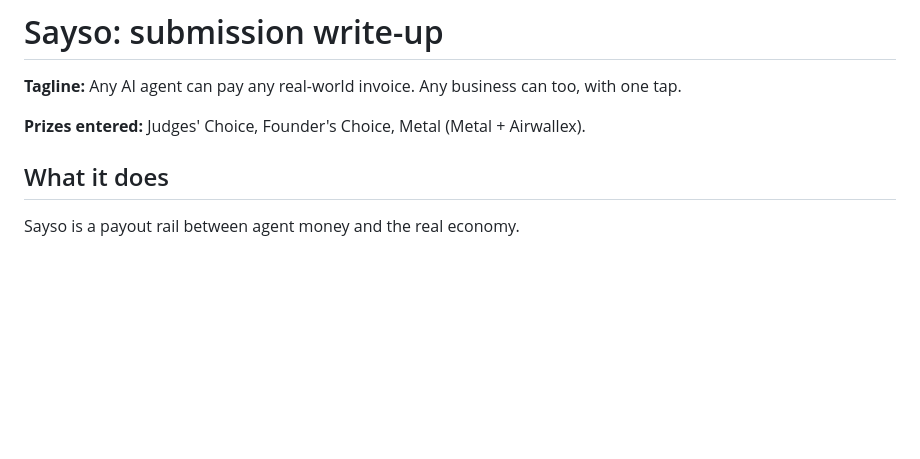
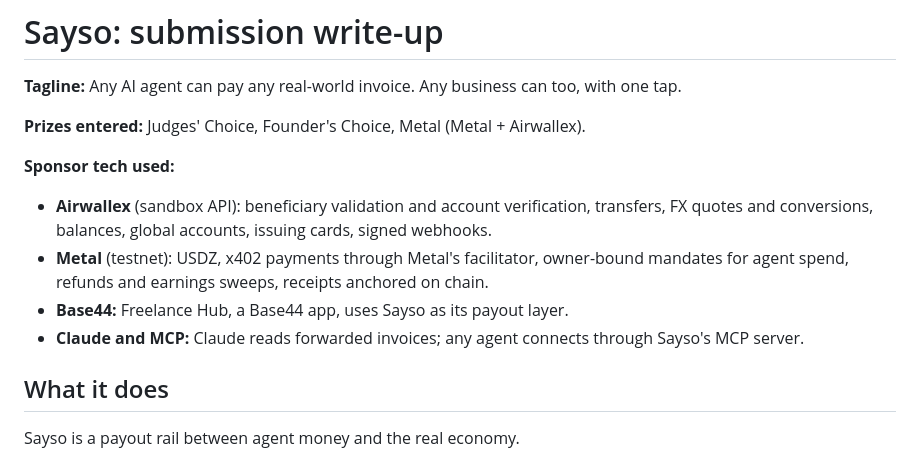
Before and after one commit to nice-bills/Sayso, a Markdown page: docs/SUBMISSION.md, the part around the change. GitHub-like rendering; blank space fills up the shorter version.

```diff
--- a/docs/SUBMISSION.md
+++ b/docs/SUBMISSION.md
@@ -3,6 +3,12 @@
 **Tagline:** Any AI agent can pay any real-world invoice. Any business can too, with one tap.
 
 **Prizes entered:** Judges' Choice, Founder's Choice, Metal (Metal + Airwallex).
+
+**Sponsor tech used:**
+- **Airwallex** (sandbox API): beneficiary validation and account verification, transfers, FX quotes and conversions, balances, global accounts, issuing cards, signed webhooks.
+- **Metal** (testnet): USDZ, x402 payments through Metal's facilitator, owner-bound mandates for agent spend, refunds and earnings sweeps, receipts anchored on chain.
+- **Base44:** Freelance Hub, a Base44 app, uses Sayso as its payout layer.
+- **Claude and MCP:** Claude reads forwarded invoices; any agent connects through Sayso's MCP server.
 
 ## What it does
 
```
Also changed, not shown: README.md (+16 -1 lines), docs/screens/app-held-phone.jpg (added), docs/screens/app-home.jpg (added), docs/screens/app-inbox.jpg (added), docs/screens/app-payments.jpg (added).
